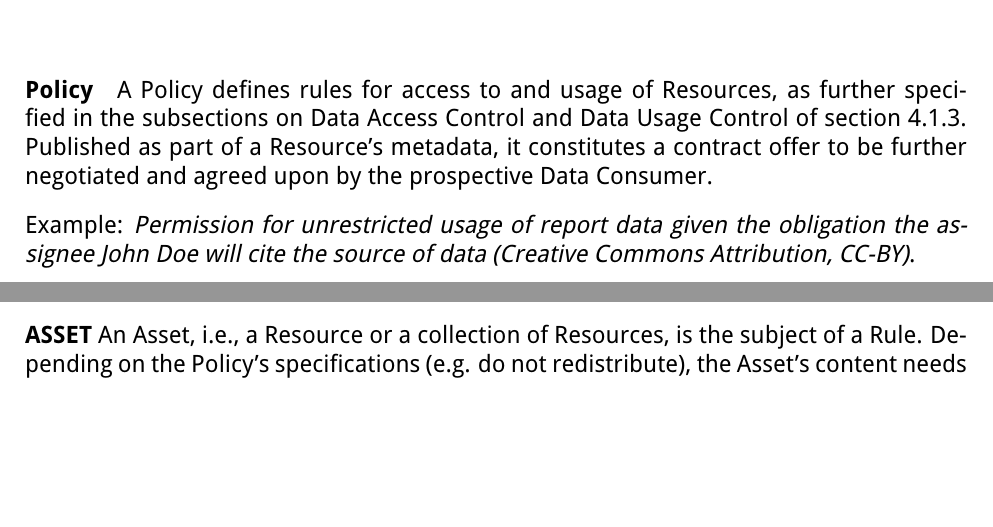
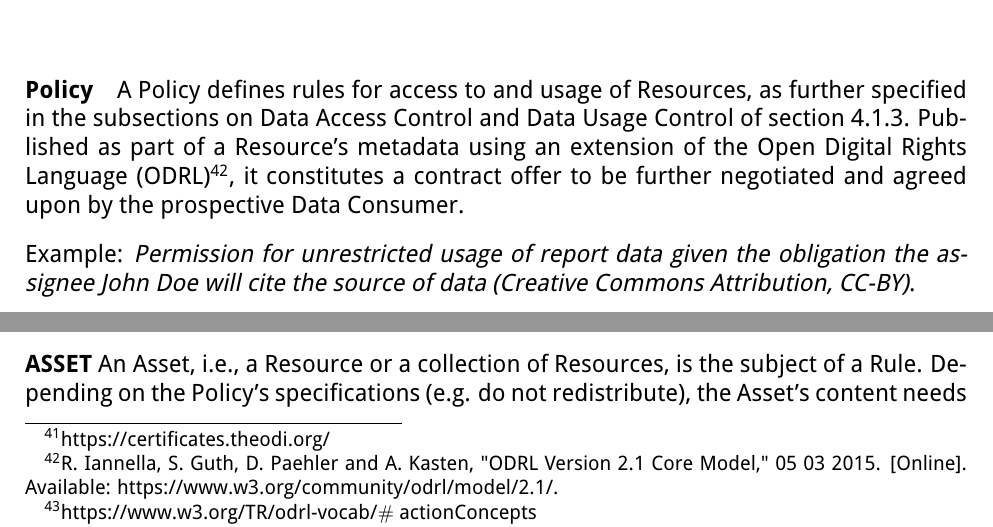
Before and after one commit to International-Data-Spaces-Association/IDS-RAM_4_0, a LaTeX document (IDSA_RAM_4_0.tex, which reads section3_3_information_layer.tex): two parts of page 71 of 150, joined at a grey line, cut so that both start at the same text, the shorter picture padded with empty space. Compiled offline with pdfLaTeX.

Commit message:
reused reference to ODRL

```diff
--- a/section3_3_information_layer.tex
+++ b/section3_3_information_layer.tex
@@ -472,7 +472,7 @@ Quality is commonly interpreted as $``$fitness for use$"$  (J. M. Juran)\footnot
 %\addcontentsline{toc}{subparagraph}{Policy}
 A Policy defines rules for access to and usage of Resources, as further specified in the subsections on Data Access Control and Data Usage Control of section 4.1.3.
 % ToDo: referer
-Published as part of a Resource’s metadata, it constitutes a contract offer to be further negotiated and agreed upon by the prospective Data Consumer.
+Published as part of a Resource’s metadata using an extension of the Open Digital Rights Language (ODRL)\footnote{ R. Iannella, S. Guth, D. Paehler and A. Kasten, "ODRL Version 2.1 Core Model," 05 03 2015. [Online]. Available: https://www.w3.org/community/odrl/model/2.1/.}, it constitutes a contract offer to be further negotiated and agreed upon by the prospective Data Consumer.
 
 Example: \textit{Permission for unrestricted usage of report data given the obligation the assignee John Doe will cite the source of data (Creative Commons Attribution, CC-BY)}.
 
```
